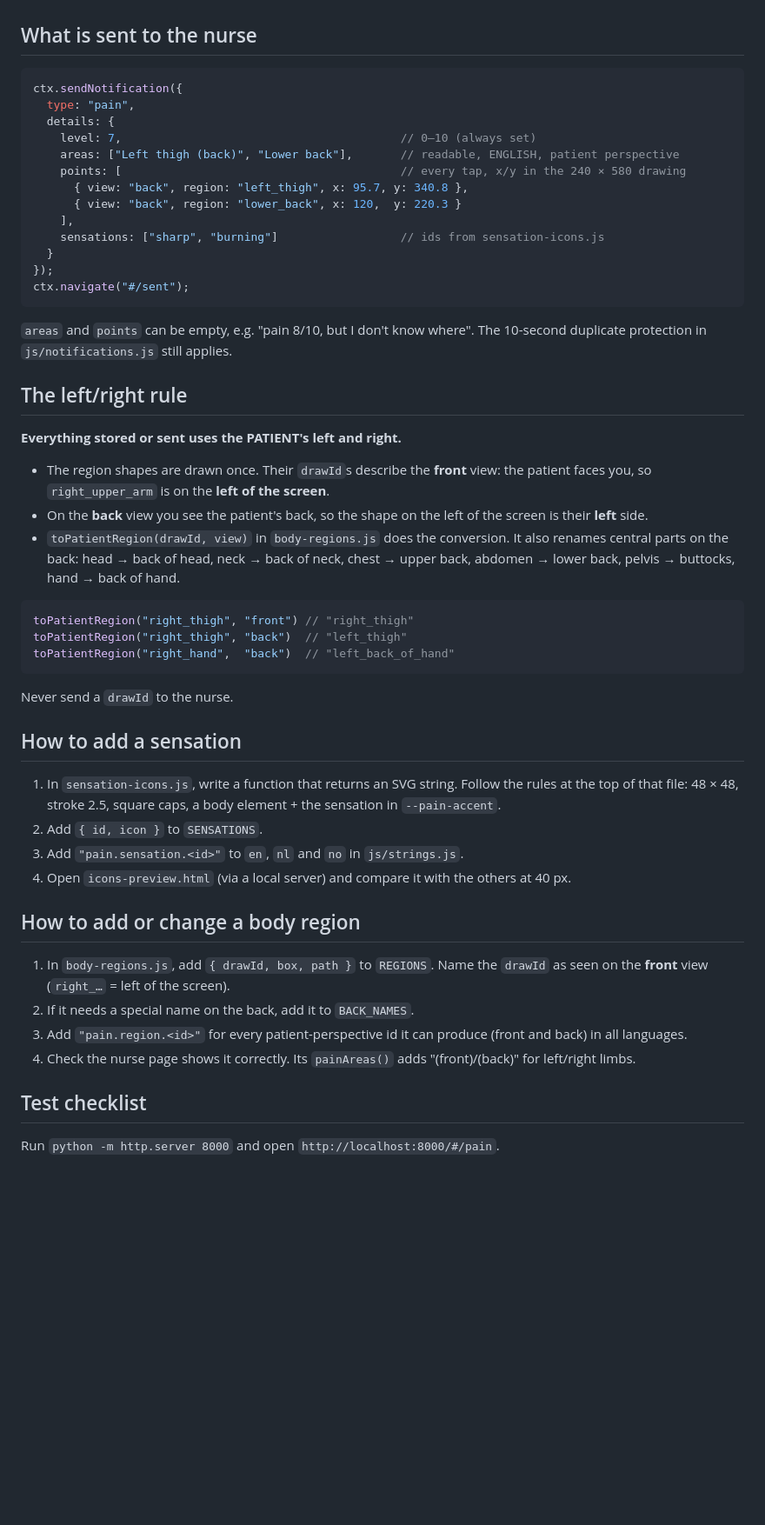
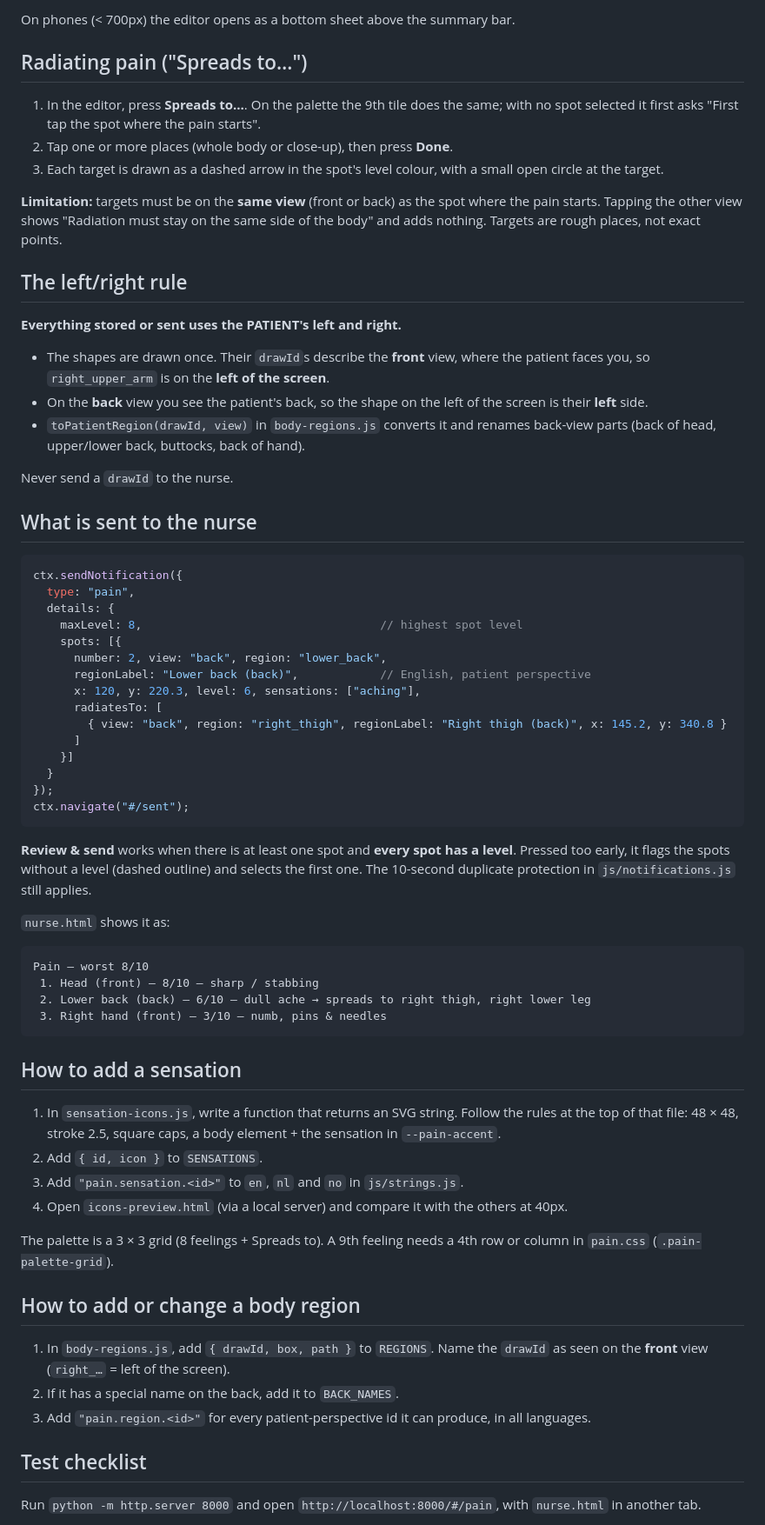
Before and after one commit to Loranpython/innovation, a Markdown page: modules/pain/README.md, the part around one of its changes. Shown at 87% size. Drawn GitHub-style; blank space fills up the shorter version.

````diff
--- a/modules/pain/README.md
+++ b/modules/pain/README.md
@@ -37,3 +68,22 @@ The route is registered in `js/router.js` as `"#/pain"`. Never call `localStorag
+On phones (< 700px) the editor opens as a bottom sheet above the summary bar.
+
+## Radiating pain ("Spreads to…")
+
+1. In the editor, press **Spreads to…**. On the palette the 9th tile does the same; with no spot selected it first asks "First tap the spot where the pain starts".
+2. Tap one or more places (whole body or close-up), then press **Done**.
+3. Each target is drawn as a dashed arrow in the spot's level colour, with a small open circle at the target.
+
+**Limitation:** targets must be on the **same view** (front or back) as the spot where the pain starts. Tapping the other view shows "Radiation must stay on the same side of the body" and adds nothing. Targets are rough places, not exact points.
+
+## The left/right rule
+
+**Everything stored or sent uses the PATIENT's left and right.**
+
+- The shapes are drawn once. Their `drawId`s describe the **front** view, where the patient faces you, so `right_upper_arm` is on the **left of the screen**.
+- On the **back** view you see the patient's back, so the shape on the left of the screen is their **left** side.
+- `toPatientRegion(drawId, view)` in `body-regions.js` converts it and renames back-view parts (back of head, upper/lower back, buttocks, back of hand).
+
+Never send a `drawId` to the nurse.
 
 ## What is sent to the nurse
 
@@ -41,51 +91,47 @@ The route is registered in `js/router.js` as `"#/pain"`. Never call `localStorag
 ctx.sendNotification({
   type: "pain",
   details: {
-    level: 7,                                         // 0–10 (always set)
-    areas: ["Left thigh (back)", "Lower back"],       // readable, ENGLISH, patient perspective
-    points: [                                         // every tap, x/y in the 240 × 580 drawing
-      { view: "back", region: "left_thigh", x: 95.7, y: 340.8 },
-      { view: "back", region: "lower_back", x: 120,  y: 220.3 }
-    ],
-    sensations: ["sharp", "burning"]                  // ids from sensation-icons.js
+    maxLevel: 8,                                   // highest spot level
+    spots: [{
+      number: 2, view: "back", region: "lower_back",
+      regionLabel: "Lower back (back)",            // English, patient perspective
+      x: 120, y: 220.3, level: 6, sensations: ["aching"],
+      radiatesTo: [
+        { view: "back", region: "right_thigh", regionLabel: "Right thigh (back)", x: 145.2, y: 340.8 }
+      ]
+    }]
   }
 });
 ctx.navigate("#/sent");
 ```
 
-`areas` and `points` can be empty, e.g. "pain 8/10, but I don't know where". The 10-second duplicate protection in `js/notifications.js` still applies.
+**Review & send** works when there is at least one spot and **every spot has a level**. Pressed too early, it flags the spots without a level (dashed outline) and selects the first one. The 10-second duplicate protection in `js/notifications.js` still applies.
 
-## The left/right rule
+`nurse.html` shows it as:
 
-**Everything stored or sent uses the PATIENT's left and right.**
-
-- The region shapes are drawn once. Their `drawId`s describe the **front** view: the patient faces you, so `right_upper_arm` is on the **left of the screen**.
-- On the **back** view you see the patient's back, so the shape on the left of the screen is their **left** side.
-- `toPatientRegion(drawId, view)` in `body-regions.js` does the conversion. It also renames central parts on the back: head → back of head, neck → back of neck, chest → upper back, abdomen → lower back, pelvis → buttocks, hand → back of hand.
-
-```js
-toPatientRegion("right_thigh", "front") // "right_thigh"
-toPatientRegion("right_thigh", "back")  // "left_thigh"
-toPatientRegion("right_hand",  "back")  // "left_back_of_hand"
 ```
-
-Never send a `drawId` to the nurse.
+Pain — worst 8/10
+ 1. Head (front) — 8/10 — sharp / stabbing
+ 2. Lower back (back) — 6/10 — dull ache → spreads to right thigh, right lower leg
+ 3. Right hand (front) — 3/10 — numb, pins & needles
+```
 
 ## How to add a sensation
 
 1. In `sensation-icons.js`, write a function that returns an SVG string. Follow the rules at the top of that file: 48 × 48, stroke 2.5, square caps, a body element + the sensation in `--pain-accent`.
 2. Add `{ id, icon }` to `SENSATIONS`.
 3. Add `"pain.sensation.<id>"` to `en`, `nl` and `no` in `js/strings.js`.
-4. Open `icons-preview.html` (via a local server) and compare it with the others at 40 px.
+4. Open `icons-preview.html` (via a local server) and compare it with the others at 40px.
+
+The palette is a 3 × 3 grid (8 feelings + Spreads to). A 9th feeling needs a 4th row or column in `pain.css` (`.pain-palette-grid`).
 
 ## How to add or change a body region
 
 1. In `body-regions.js`, add `{ drawId, box, path }` to `REGIONS`. Name the `drawId` as seen on the **front** view (`right_…` = left of the screen).
-2. If it needs a special name on the back, add it to `BACK_NAMES`.
-3. Add `"pain.region.<id>"` for every patient-perspective id it can produce (front and back) in all languages.
-4. Check the nurse page shows it correctly. Its `painAreas()` adds "(front)/(back)" for left/right limbs.
+2. If it has a special name on the back, add it to `BACK_NAMES`.
+3. Add `"pain.region.<id>"` for every patient-perspective id it can produce, in all languages.
 
 ## Test checklist
 
-Run `python -m http.server 8000` and open `http://localhost:8000/#/pain`.
+Run `python -m http.server 8000` and open `http://localhost:8000/#/pain`, with `nurse.html` in another tab.
 
````
Also changed, not shown: other parts of modules/pain/README.md (+57 -21 lines).
